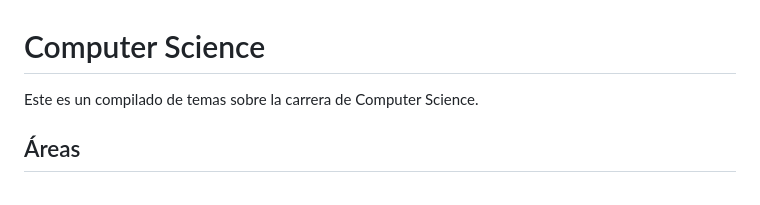
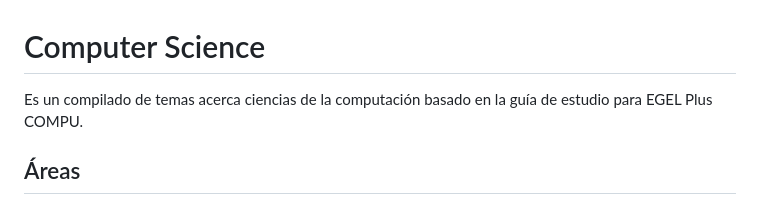
Before and after one commit to juanQNav/Egel-computer-science, a Markdown page: README.md, the part around the change. Rendered like a GitHub page.

Commit message:
docs: new initial description

```diff
--- a/README.md
+++ b/README.md
@@ -1,6 +1,8 @@
 # Computer Science
 
-Este es un compilado de temas sobre la carrera de Computer Science.
+Es un compilado de temas acerca ciencias de la computación basado en la guía
+de estudio
+para EGEL Plus COMPU.
 
 ## Áreas
 
```
